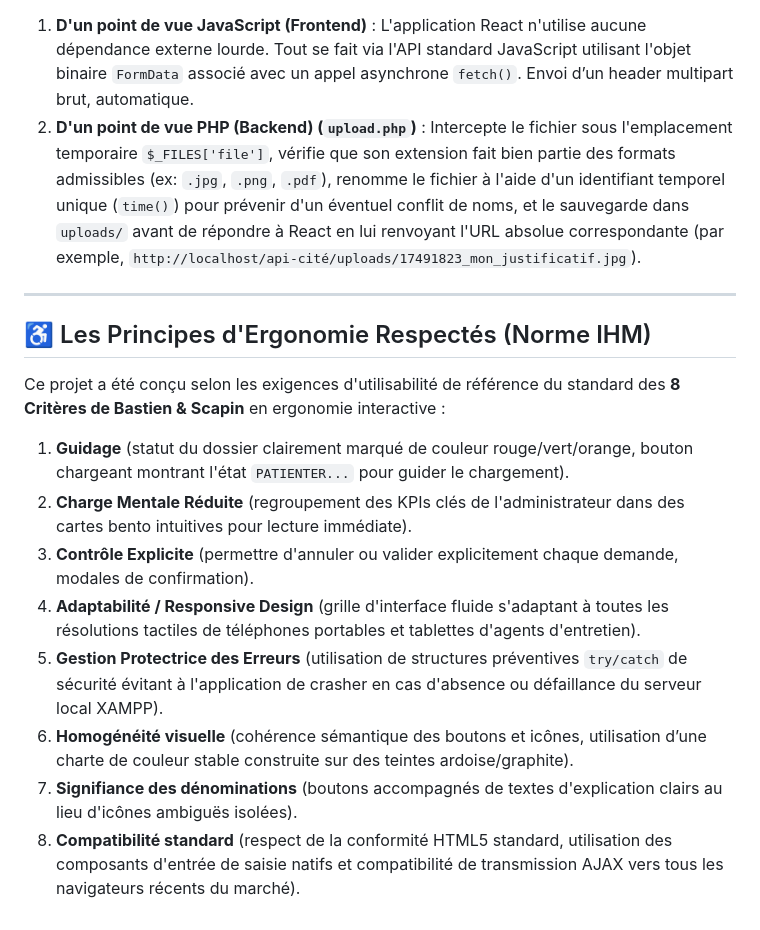
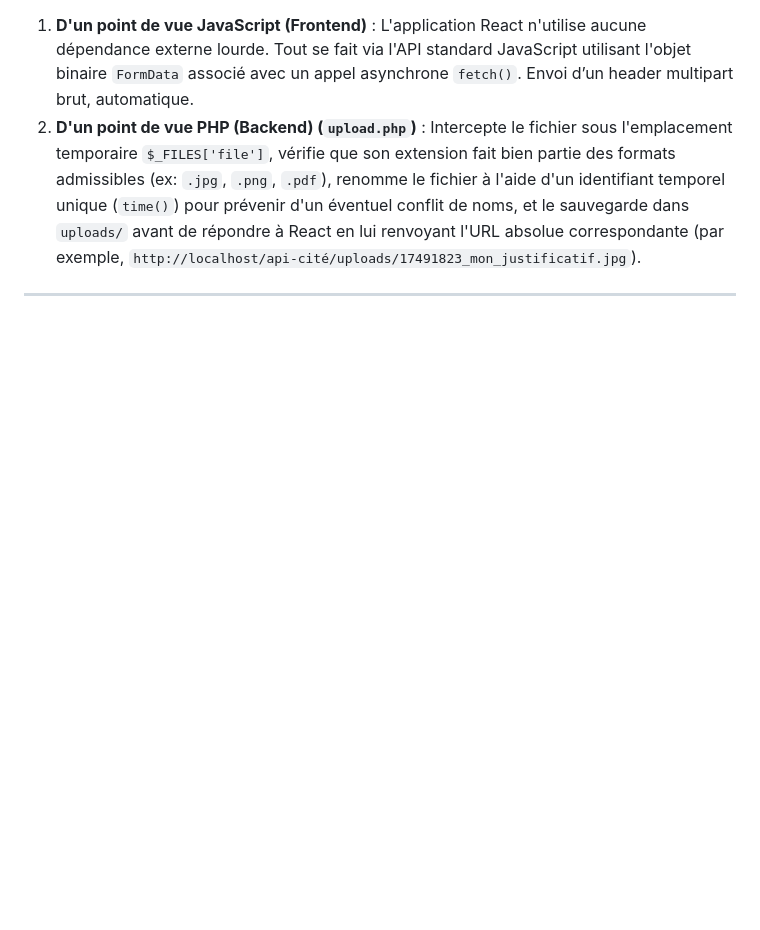
Before and after one commit to Ornella13/gestion-cit-Universitaire, a Markdown page: README.md, the part around one of its changes. Rendered like a GitHub page; blank space fills up the shorter version.

```diff
--- a/README.md
+++ b/README.md
@@ -190,15 +188,3 @@ Si vous devez présenter ce projet à un examen, la gestion d'upload de fichiers
     Intercepte le fichier sous l'emplacement temporaire `$_FILES['file']`, vérifie que son extension fait bien partie des formats admissibles (ex: `.jpg`, `.png`, `.pdf`), renomme le fichier à l'aide d'un identifiant temporel unique (`time()`) pour prévenir d'un éventuel conflit de noms, et le sauvegarde dans `uploads/` avant de répondre à React en lui renvoyant l'URL absolue correspondante (par exemple, `http://localhost/api-cité/uploads/17491823_mon_justificatif.jpg`).
 
 ---
-
-## ♿ Les Principes d'Ergonomie Respectés (Norme IHM)
-
-Ce projet a été conçu selon les exigences d'utilisabilité de référence du standard des **8 Critères de Bastien & Scapin** en ergonomie interactive :
-1.  **Guidage** (statut du dossier clairement marqué de couleur rouge/vert/orange, bouton chargeant montrant l'état `PATIENTER...` pour guider le chargement).
-2.  **Charge Mentale Réduite** (regroupement des KPIs clés de l'administrateur dans des cartes bento intuitives pour lecture immédiate).
-3.  **Contrôle Explicite** (permettre d'annuler ou valider explicitement chaque demande, modales de confirmation).
-4.  **Adaptabilité / Responsive Design** (grille d'interface fluide s'adaptant à toutes les résolutions tactiles de téléphones portables et tablettes d'agents d'entretien).
-5.  **Gestion Protectrice des Erreurs** (utilisation de structures préventives `try/catch` de sécurité évitant à l'application de crasher en cas d'absence ou défaillance du serveur local XAMPP).
-6.  **Homogénéité visuelle** (cohérence sémantique des boutons et icônes, utilisation d’une charte de couleur stable construite sur des teintes ardoise/graphite).
-7.  **Signifiance des dénominations** (boutons accompagnés de textes d'explication clairs au lieu d'icônes ambiguës isolées).
-8.  **Compatibilité standard** (respect de la conformité HTML5 standard, utilisation des composants d'entrée de saisie natifs et compatibilité de transmission AJAX vers tous les navigateurs récents du marché).
```
Also changed, not shown: other parts of README.md (+11 -13 lines).
